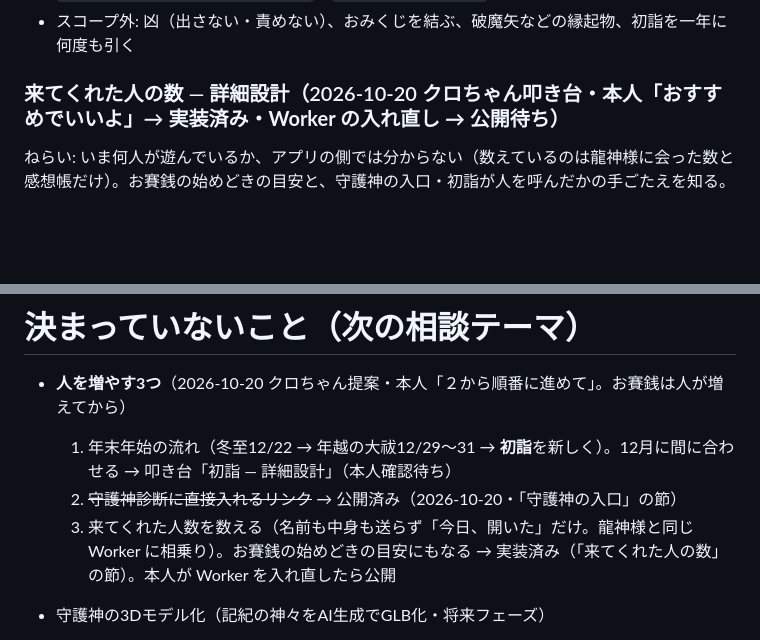
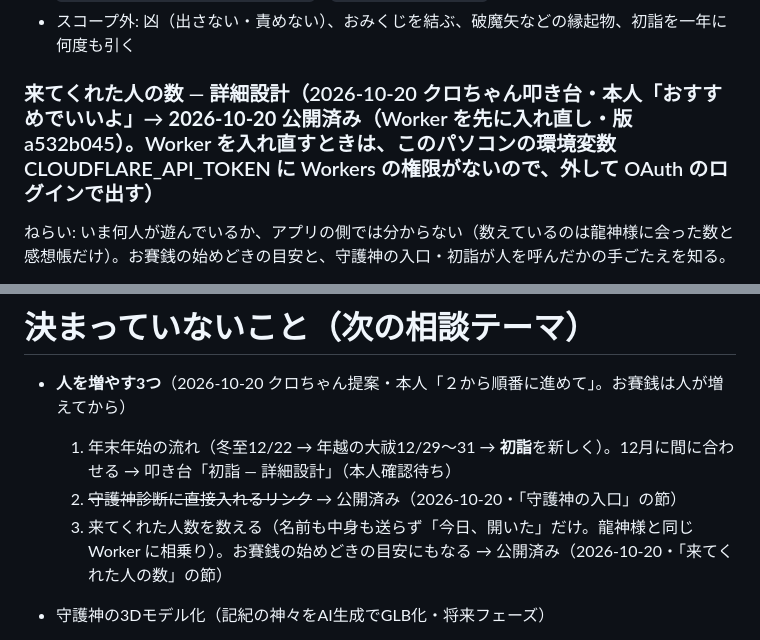
Before and after one commit to ii-tomo/hoshi-no-yashiro, a Markdown page: docs/CONCEPT.md, 2 parts joined by grey strips. Rendered like a GitHub page; blank space fills up the shorter version.

```diff
--- a/docs/CONCEPT.md
+++ b/docs/CONCEPT.md
@@ -284,7 +284,7 @@ Phase 1 創世瞑想   →  Phase 2 奉納音ゲー  →  Phase 3 縁結びパ
 * 確かめ方: ローカルで `?hatsumoude`（元日の 0時10分として動く・localhost限定）／`_hoshi.clock('2027-01-01T09:00')`／`_hoshi.hatsumoude()` で今年の記録
 * スコープ外: 凶（出さない・責めない）、おみくじを結ぶ、破魔矢などの縁起物、初詣を一年に何度も引く
 
-### 来てくれた人の数 — 詳細設計（2026-10-20 クロちゃん叩き台・本人「おすすめでいいよ」→ 実装済み・**Worker の入れ直し → 公開待ち**）
+### 来てくれた人の数 — 詳細設計（2026-10-20 クロちゃん叩き台・本人「おすすめでいいよ」→ **2026-10-20 公開済み**（Worker を先に入れ直し・版 a532b045）。Worker を入れ直すときは、このパソコンの環境変数 CLOUDFLARE_API_TOKEN に Workers の権限がないので、外して OAuth のログインで出す）
 
 ねらい: いま何人が遊んでいるか、アプリの側では分からない（数えているのは龍神様に会った数と感想帳だけ）。お賽銭の始めどきの目安と、守護神の入口・初詣が人を呼んだかの手ごたえを知る。
 
@@ -573,7 +573,7 @@ Phase 1 創世瞑想   →  Phase 2 奉納音ゲー  →  Phase 3 縁結びパ
 * **人を増やす3つ**（2026-10-20 クロちゃん提案・本人「２から順番に進めて」。お賽銭は人が増えてから）
   1. 年末年始の流れ（冬至12/22 → 年越の大祓12/29〜31 → **初詣**を新しく）。12月に間に合わせる → 叩き台「初詣 — 詳細設計」（本人確認待ち）
   2. ~~守護神診断に直接入れるリンク~~ → 公開済み（2026-10-20・「守護神の入口」の節）
-  3. 来てくれた人数を数える（名前も中身も送らず「今日、開いた」だけ。龍神様と同じ Worker に相乗り）。お賽銭の始めどきの目安にもなる → 実装済み（「来てくれた人の数」の節）。本人が Worker を入れ直したら公開
+  3. 来てくれた人数を数える（名前も中身も送らず「今日、開いた」だけ。龍神様と同じ Worker に相乗り）。お賽銭の始めどきの目安にもなる → 公開済み（2026-10-20・「来てくれた人の数」の節）
 
 * 守護神の3Dモデル化（記紀の神々をAI生成でGLB化・将来フェーズ）
 * **ふだんのおみくじが単調**（2026-10-04 本人「最近くじを引いてもみんな同じに見えてつまんなかった」「私自身がもうちょっと飽きてきて全然やってなかった」）。めぐりの橋の演出を見て「こういう演出があると、また明日も開こうってなるかも」
```
Also changed, not shown: README.md (+1 -1 lines).
